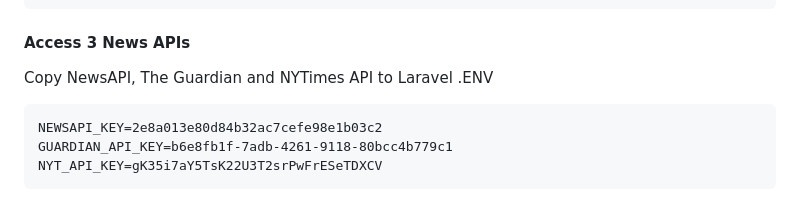
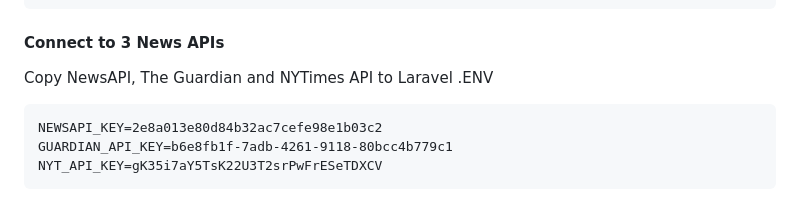
Before and after one commit to gilpratama/news-aggregator, a Markdown page: README.md, the part around the change. Rendered like a GitHub page.

````diff
--- a/README.md
+++ b/README.md
@@ -65,7 +65,7 @@ DB_USERNAME=root
 DB_PASSWORD=root
 ```
 
-#### Access 3 News APIs
+#### Connect to 3 News APIs
 Copy NewsAPI, The Guardian and NYTimes API to Laravel .ENV
 ```
 NEWSAPI_KEY=2e8a013e80d84b32ac7cefe98e1b03c2
````
